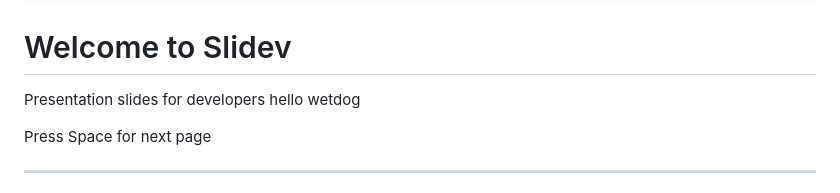
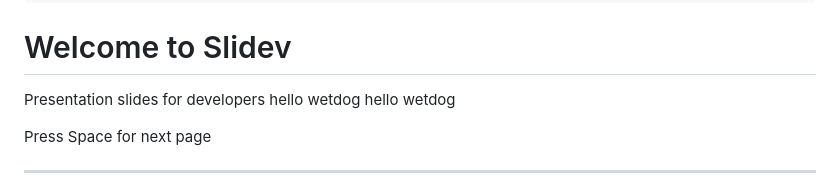
Before and after one commit to LeeJuYeop/slidev-sst, a Markdown page: slides/slides.md, the part around the change. Rendered like a GitHub page.

Commit message:
Initial commit

```diff
--- a/slides/slides.md
+++ b/slides/slides.md
@@ -27,7 +27,7 @@ duration: 35min
 # Welcome to Slidev
 
 Presentation slides for developers
-hello wetdog
+hello wetdog hello wetdog
 
 <div @click="$slidev.nav.next" class="mt-12 py-1" hover:bg="white op-10">
   Press Space for next page <carbon:arrow-right />
```
